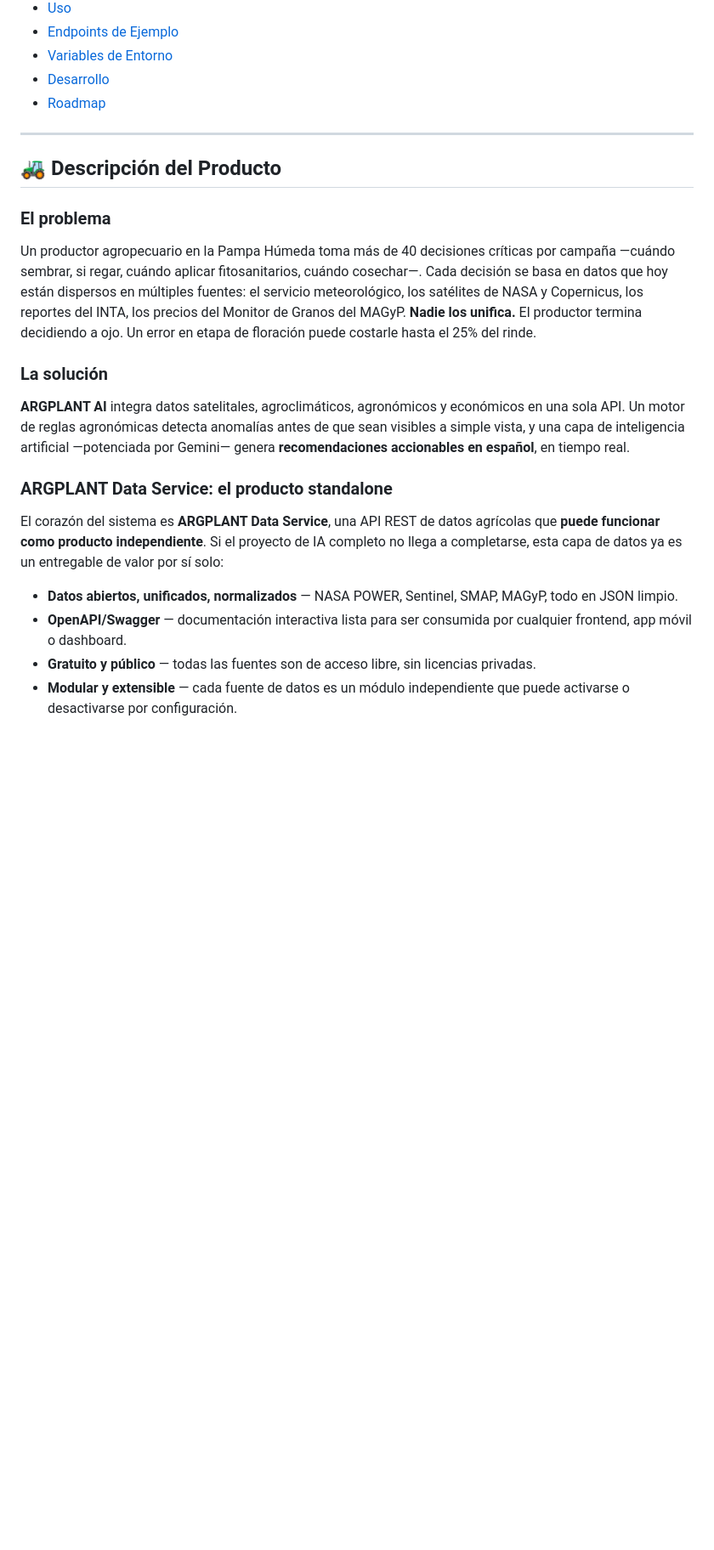
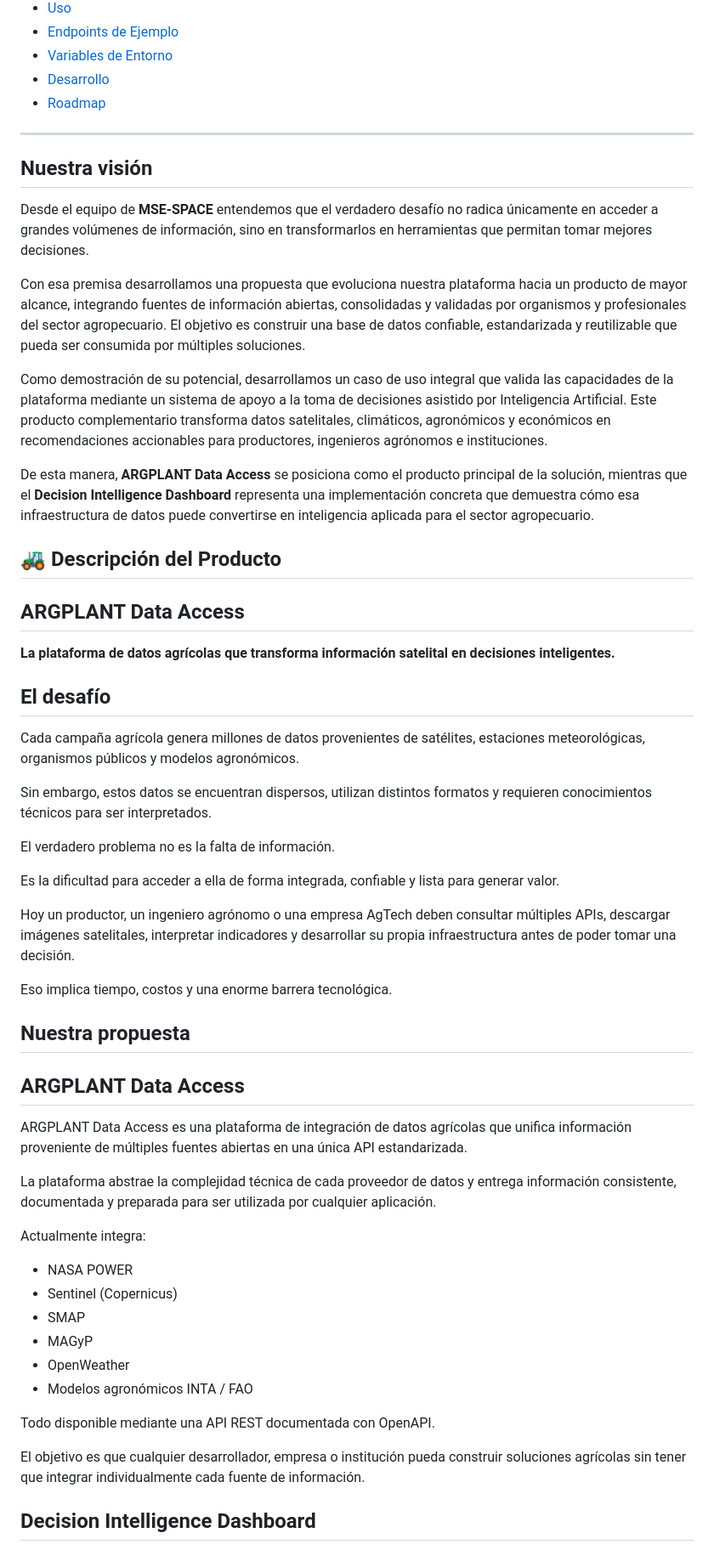
Before and after one commit to Joassanchez/mse-space-platform, a Markdown page: README.md, the part around one of its changes. Shown at 85% size. Drawn GitHub-style; blank space fills up the shorter version.

```diff
--- a/README.md
+++ b/README.md
@@ -26,21 +26,56 @@
 
 ---
 
+## Nuestra visión
+
+Desde el equipo de **MSE-SPACE** entendemos que el verdadero desafío no radica únicamente en acceder a grandes volúmenes de información, sino en transformarlos en herramientas que permitan tomar mejores decisiones.
+
+Con esa premisa desarrollamos una propuesta que evoluciona nuestra plataforma hacia un producto de mayor alcance, integrando fuentes de información abiertas, consolidadas y validadas por organismos y profesionales del sector agropecuario. El objetivo es construir una base de datos confiable, estandarizada y reutilizable que pueda ser consumida por múltiples soluciones.
+
+Como demostración de su potencial, desarrollamos un caso de uso integral que valida las capacidades de la plataforma mediante un sistema de apoyo a la toma de decisiones asistido por Inteligencia Artificial. Este producto complementario transforma datos satelitales, climáticos, agronómicos y económicos en recomendaciones accionables para productores, ingenieros agrónomos e instituciones.
+
+De esta manera, **ARGPLANT Data Access** se posiciona como el producto principal de la solución, mientras que el **Decision Intelligence Dashboard** representa una implementación concreta que demuestra cómo esa infraestructura de datos puede convertirse en inteligencia aplicada para el sector agropecuario.
+
 ## 🚜 Descripción del Producto
 
-### El problema
+## ARGPLANT Data Access
 
-Un productor agropecuario en la Pampa Húmeda toma más de 40 decisiones críticas por campaña —cuándo sembrar, si regar, cuándo aplicar fitosanitarios, cuándo cosechar—. Cada decisión se basa en datos que hoy están dispersos en múltiples fuentes: el servicio meteorológico, los satélites de NASA y Copernicus, los reportes del INTA, los precios del Monitor de Granos del MAGyP. **Nadie los unifica.** El productor termina decidiendo a ojo. Un error en etapa de floración puede costarle hasta el 25% del rinde.
+**La plataforma de datos agrícolas que transforma información satelital en decisiones inteligentes.**
 
-### La solución
+## El desafío
 
-**ARGPLANT AI** integra datos satelitales, agroclimáticos, agronómicos y económicos en una sola API. Un motor de reglas agronómicas detecta anomalías antes de que sean visibles a simple vista, y una capa de inteligencia artificial —potenciada por Gemini— genera **recomendaciones accionables en español**, en tiempo real.
+Cada campaña agrícola genera millones de datos provenientes de satélites, estaciones meteorológicas, organismos públicos y modelos agronómicos.
 
-### ARGPLANT Data Service: el producto standalone
+Sin embargo, estos datos se encuentran dispersos, utilizan distintos formatos y requieren conocimientos técnicos para ser interpretados.
 
-El corazón del sistema es **ARGPLANT Data Service**, una API REST de datos agrícolas que **puede funcionar como producto independiente**. Si el proyecto de IA completo no llega a completarse, esta capa de datos ya es un entregable de valor por sí solo:
+El verdadero problema no es la falta de información.
 
-- **Datos abiertos, unificados, normalizados** — NASA POWER, Sentinel, SMAP, MAGyP, todo en JSON limpio.
-- **OpenAPI/Swagger** — documentación interactiva lista para ser consumida por cualquier frontend, app móvil o dashboard.
-- **Gratuito y público** — todas las fuentes son de acceso libre, sin licencias privadas.
-- **Modular y extensible** — cada fuente de datos es un módulo independiente que puede activarse o desactivarse por configuración.
+Es la dificultad para acceder a ella de forma integrada, confiable y lista para generar valor.
+
+Hoy un productor, un ingeniero agrónomo o una empresa AgTech deben consultar múltiples APIs, descargar imágenes satelitales, interpretar indicadores y desarrollar su propia infraestructura antes de poder tomar una decisión.
+
+Eso implica tiempo, costos y una enorme barrera tecnológica.
+
+## Nuestra propuesta
+
+## ARGPLANT Data Access
+
+ARGPLANT Data Access es una plataforma de integración de datos agrícolas que unifica información proveniente de múltiples fuentes abiertas en una única API estandarizada.
+
+La plataforma abstrae la complejidad técnica de cada proveedor de datos y entrega información consistente, documentada y preparada para ser utilizada por cualquier aplicación.
+
+Actualmente integra:
+
+- NASA POWER
+- Sentinel (Copernicus)
+- SMAP
+- MAGyP
+- OpenWeather
+- Modelos agronómicos INTA / FAO
+
+Todo disponible mediante una API REST documentada con OpenAPI.
+
+El objetivo es que cualquier desarrollador, empresa o institución pueda construir soluciones agrícolas sin tener que integrar individualmente cada fuente de información.
+
+## Decision Intelligence Dashboard
+
```
Also changed, not shown: other parts of README.md (+54 -0 lines).
